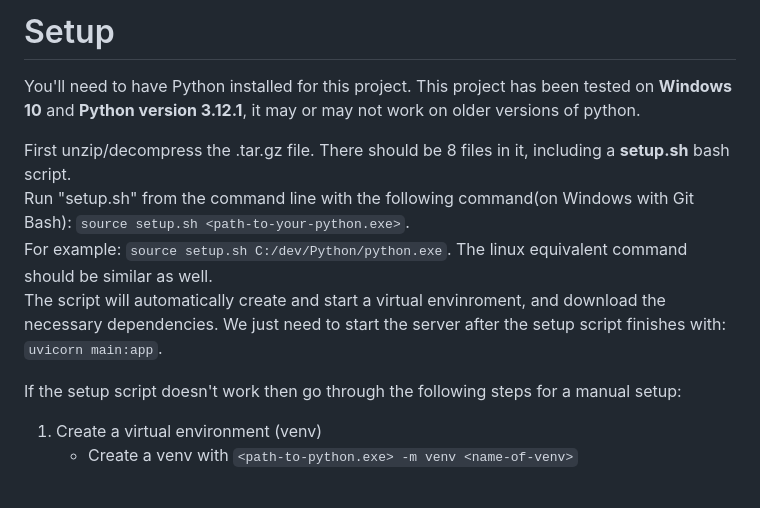
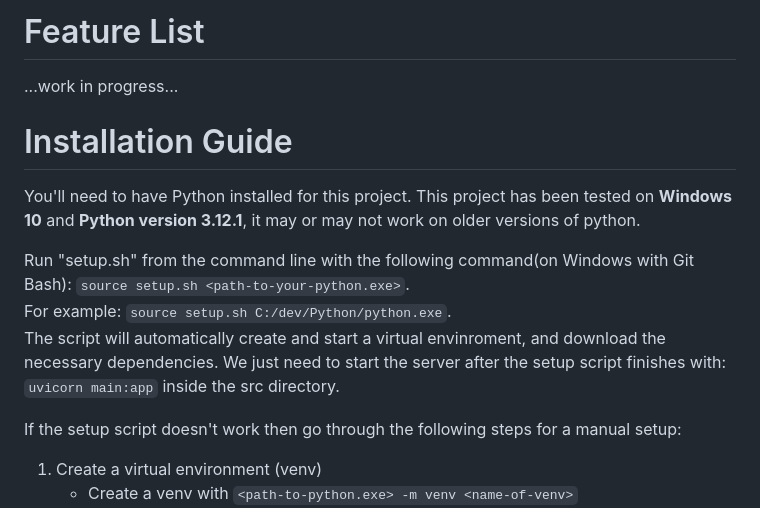
Before and after one commit to gokris165/auto-ledger, a Markdown page: FastAPI/README.md, the part around the change printed below. GitHub-like rendering; blank space fills up the shorter version.

Commit message:
patched readme

```diff
--- a/FastAPI/README.md
+++ b/FastAPI/README.md
@@ -1,14 +1,15 @@
-# Setup
+# Feature List
+...work in progress...<br>
+
+# Installation Guide
 
 You'll need to have Python installed for this project. This project has been
 tested on **Windows 10** and **Python version 3.12.1**, it may or may not work on older versions of python.
 
-First unzip/decompress the .tar.gz file. There should be 8 files in it,
-including a **setup.sh** bash script. <br>
 Run "setup.sh" from the command line with the following command(on Windows with Git Bash): `source setup.sh <path-to-your-python.exe>`. <br>
-For example: `source setup.sh C:/dev/Python/python.exe`. The linux equivalent command should be similar as well. <br>
+For example: `source setup.sh C:/dev/Python/python.exe`. <br>
 The script will automatically create and start a virtual envinroment, and download the necessary dependencies.
-We just need to start the server after the setup script finishes with: `uvicorn main:app`.
+We just need to start the server after the setup script finishes with: `uvicorn main:app` inside the src directory.
 
 If the setup script doesn't work then go through the following steps for a manual setup:
 
```
Also changed, not shown: other parts of FastAPI/README.md (+4 -1 lines).
